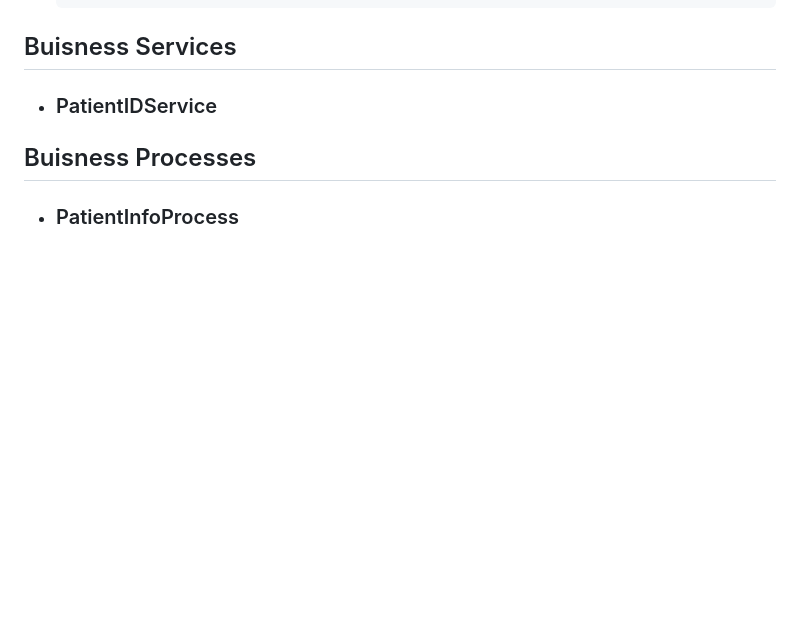
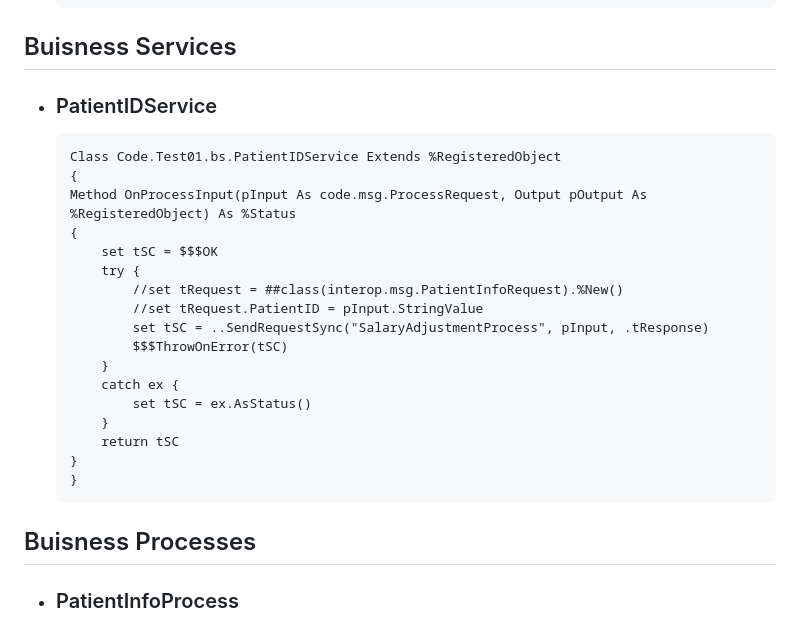
Before and after one commit to TheDuckFrederik/InterSystems, a Markdown page: Test01/test01.md, the part around the change printed below. GitHub-like rendering; blank space fills up the shorter version.

````diff
--- a/Test01/test01.md
+++ b/Test01/test01.md
@@ -74,6 +74,25 @@
     ```
 ## Buisness Services
 - ### PatientIDService
+    ```
+    Class Code.Test01.bs.PatientIDService Extends %RegisteredObject
+    {
+    Method OnProcessInput(pInput As code.msg.ProcessRequest, Output pOutput As %RegisteredObject) As %Status
+    {
+        set tSC = $$$OK
+        try {
+            //set tRequest = ##class(interop.msg.PatientInfoRequest).%New()
+            //set tRequest.PatientID = pInput.StringValue
+            set tSC = ..SendRequestSync("SalaryAdjustmentProcess", pInput, .tResponse)
+            $$$ThrowOnError(tSC)
+        }
+        catch ex {
+            set tSC = ex.AsStatus()
+        }
+        return tSC
+    }
+    }
+    ```
 ## Buisness Processes
 - ### PatientInfoProcess
 	- ### ![Diagram](Process1.png)
````
Also changed, not shown: other parts of Test01/test01.md (+3 -0 lines), Test01/Context.png (added), Test01/GPIRequestBuilder.png (added), Test01/GPIResponseBuilder.png (added), 1 other file.
